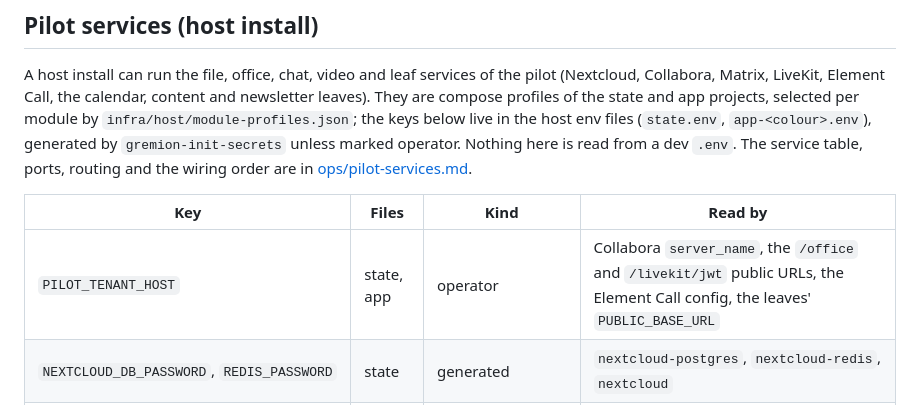
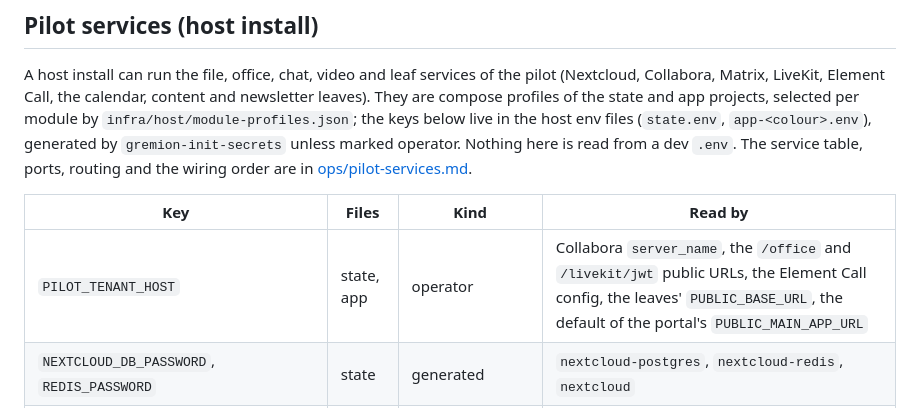
Before and after one commit to Hello-N00del/gremion, a Markdown page: docs/ENVIRONMENT.md, the part around the change. GitHub-like rendering.

Commit message:
docs: name the portal's main-app link as a reader of PILOT_TENANT_HOST

```diff
--- a/docs/ENVIRONMENT.md
+++ b/docs/ENVIRONMENT.md
@@ -479,7 +479,7 @@ below live in the host env files (`state.env`, `app-<colour>.env`), generated by
 
 | Key | Files | Kind | Read by |
 |---|---|---|---|
-| `PILOT_TENANT_HOST` | state, app | operator | Collabora `server_name`, the `/office` and `/livekit/jwt` public URLs, the Element Call config, the leaves' `PUBLIC_BASE_URL` |
+| `PILOT_TENANT_HOST` | state, app | operator | Collabora `server_name`, the `/office` and `/livekit/jwt` public URLs, the Element Call config, the leaves' `PUBLIC_BASE_URL`, the default of the portal's `PUBLIC_MAIN_APP_URL` |
 | `NEXTCLOUD_DB_PASSWORD`, `REDIS_PASSWORD` | state | generated | `nextcloud-postgres`, `nextcloud-redis`, `nextcloud` |
 | `NEXTCLOUD_ADMIN_PASSWORD` | state, app | generated (one value) | `nextcloud`, gremion-ui, the calendar leaf |
 | `LIVEKIT_API_KEY`, `LIVEKIT_API_SECRET` | state, app | generated (one value each) | `livekit` (`LIVEKIT_KEYS`), gremion-ui |
```
